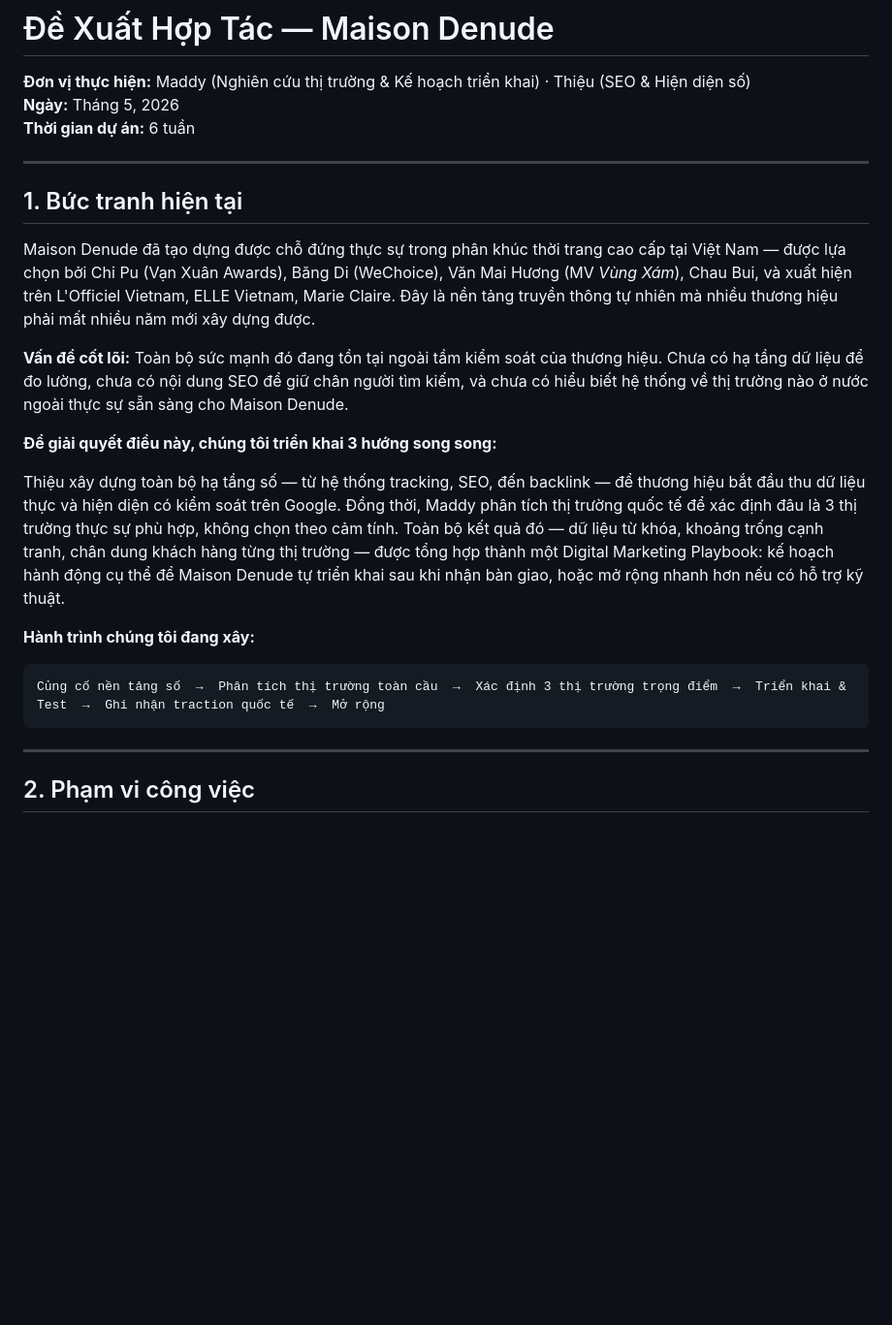
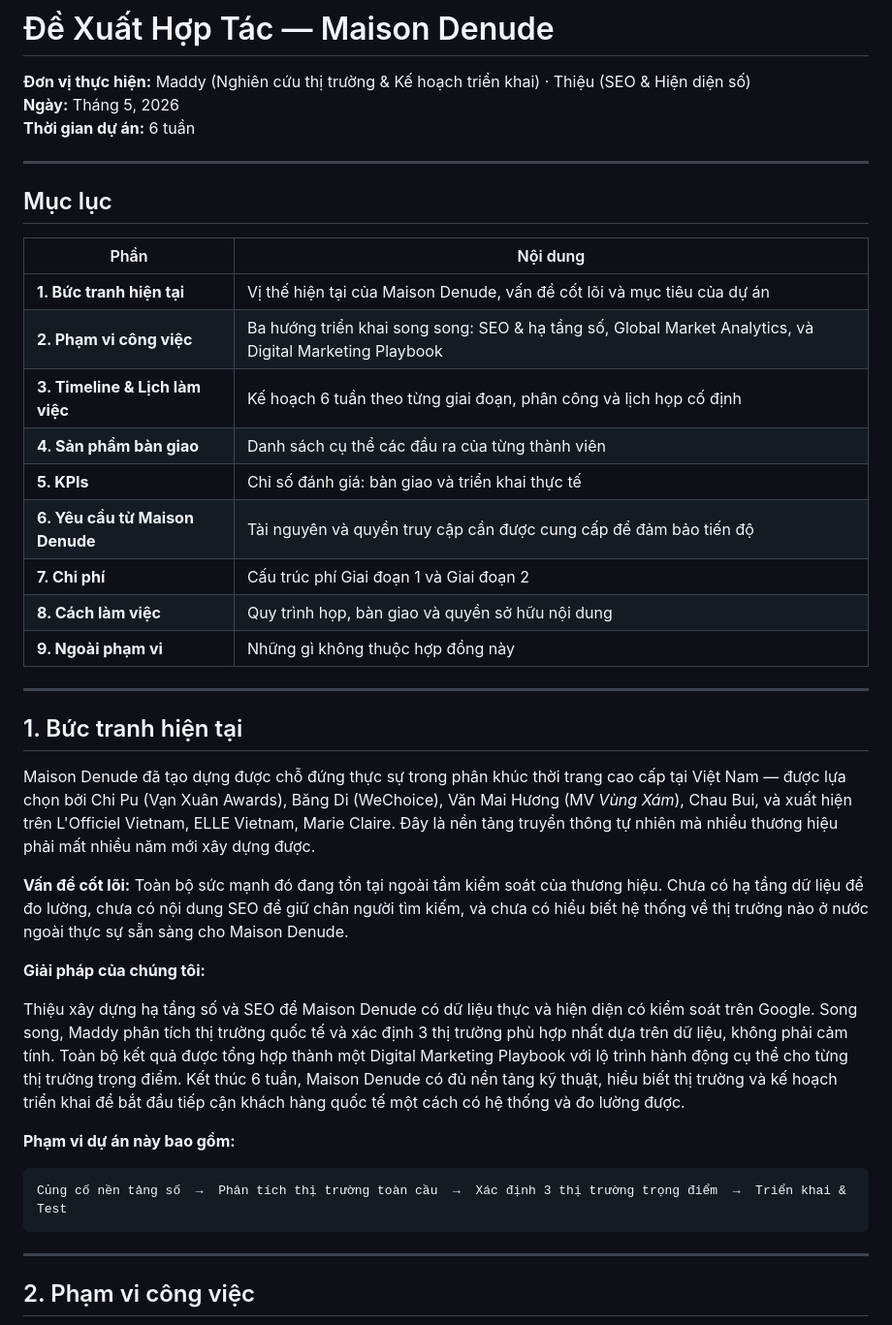
Before and after one commit to maddyle8124/maison-denude, a Markdown page: MaisonDenude_Proposal_v7.md, the part around the change. Shown at 97% size. Drawn GitHub-style; blank space fills up the shorter version.

Commit message:
Update proposal: add ToC, fix solution para, trim journey map scope
- Add table of contents with section descriptions
- Rewrite solution paragraph: no dashes, outcome-focused, remove "tự"
- Journey map now ends at "Triển khai & Test" — scope boundary made explicit

Co-Authored-By: Claude Sonnet 4.6 <noreply@anthropic.com>

````diff
--- a/MaisonDenude_Proposal_v7.md
+++ b/MaisonDenude_Proposal_v7.md
@@ -2,6 +2,22 @@
 **Đơn vị thực hiện:** Maddy (Nghiên cứu thị trường & Kế hoạch triển khai) · Thiệu (SEO & Hiện diện số)
 **Ngày:** Tháng 5, 2026
 **Thời gian dự án:** 6 tuần
+
+---
+
+## Mục lục
+
+| Phần | Nội dung |
+|------|---------|
+| **1. Bức tranh hiện tại** | Vị thế hiện tại của Maison Denude, vấn đề cốt lõi và mục tiêu của dự án |
+| **2. Phạm vi công việc** | Ba hướng triển khai song song: SEO & hạ tầng số, Global Market Analytics, và Digital Marketing Playbook |
+| **3. Timeline & Lịch làm việc** | Kế hoạch 6 tuần theo từng giai đoạn, phân công và lịch họp cố định |
+| **4. Sản phẩm bàn giao** | Danh sách cụ thể các đầu ra của từng thành viên |
+| **5. KPIs** | Chỉ số đánh giá: bàn giao và triển khai thực tế |
+| **6. Yêu cầu từ Maison Denude** | Tài nguyên và quyền truy cập cần được cung cấp để đảm bảo tiến độ |
+| **7. Chi phí** | Cấu trúc phí Giai đoạn 1 và Giai đoạn 2 |
+| **8. Cách làm việc** | Quy trình họp, bàn giao và quyền sở hữu nội dung |
+| **9. Ngoài phạm vi** | Những gì không thuộc hợp đồng này |
 
 ---
 
@@ -11,14 +27,14 @@ Maison Denude đã tạo dựng được chỗ đứng thực sự trong phân k
 
 **Vấn đề cốt lõi:** Toàn bộ sức mạnh đó đang tồn tại ngoài tầm kiểm soát của thương hiệu. Chưa có hạ tầng dữ liệu để đo lường, chưa có nội dung SEO để giữ chân người tìm kiếm, và chưa có hiểu biết hệ thống về thị trường nào ở nước ngoài thực sự sẵn sàng cho Maison Denude.
 
-**Để giải quyết điều này, chúng tôi triển khai 3 hướng song song:**
+**Giải pháp của chúng tôi:**
 
-Thiệu xây dựng toàn bộ hạ tầng số — từ hệ thống tracking, SEO, đến backlink — để thương hiệu bắt đầu thu dữ liệu thực và hiện diện có kiểm soát trên Google. Đồng thời, Maddy phân tích thị trường quốc tế để xác định đâu là 3 thị trường thực sự phù hợp, không chọn theo cảm tính. Toàn bộ kết quả đó — dữ liệu từ khóa, khoảng trống cạnh tranh, chân dung khách hàng từng thị trường — được tổng hợp thành một Digital Marketing Playbook: kế hoạch hành động cụ thể để Maison Denude tự triển khai sau khi nhận bàn giao, hoặc mở rộng nhanh hơn nếu có hỗ trợ kỹ thuật.
+Thiệu xây dựng hạ tầng số và SEO để Maison Denude có dữ liệu thực và hiện diện có kiểm soát trên Google. Song song, Maddy phân tích thị trường quốc tế và xác định 3 thị trường phù hợp nhất dựa trên dữ liệu, không phải cảm tính. Toàn bộ kết quả được tổng hợp thành một Digital Marketing Playbook với lộ trình hành động cụ thể cho từng thị trường trọng điểm. Kết thúc 6 tuần, Maison Denude có đủ nền tảng kỹ thuật, hiểu biết thị trường và kế hoạch triển khai để bắt đầu tiếp cận khách hàng quốc tế một cách có hệ thống và đo lường được.
 
-**Hành trình chúng tôi đang xây:**
+**Phạm vi dự án này bao gồm:**
 
 ```
-Củng cố nền tảng số  →  Phân tích thị trường toàn cầu  →  Xác định 3 thị trường trọng điểm  →  Triển khai & Test  →  Ghi nhận traction quốc tế  →  Mở rộng
+Củng cố nền tảng số  →  Phân tích thị trường toàn cầu  →  Xác định 3 thị trường trọng điểm  →  Triển khai & Test
 ```
 
 ---
````
